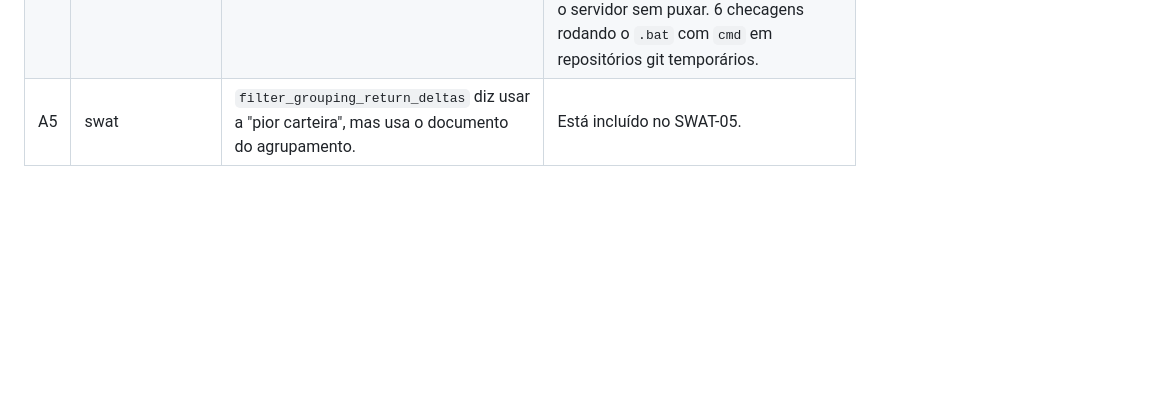
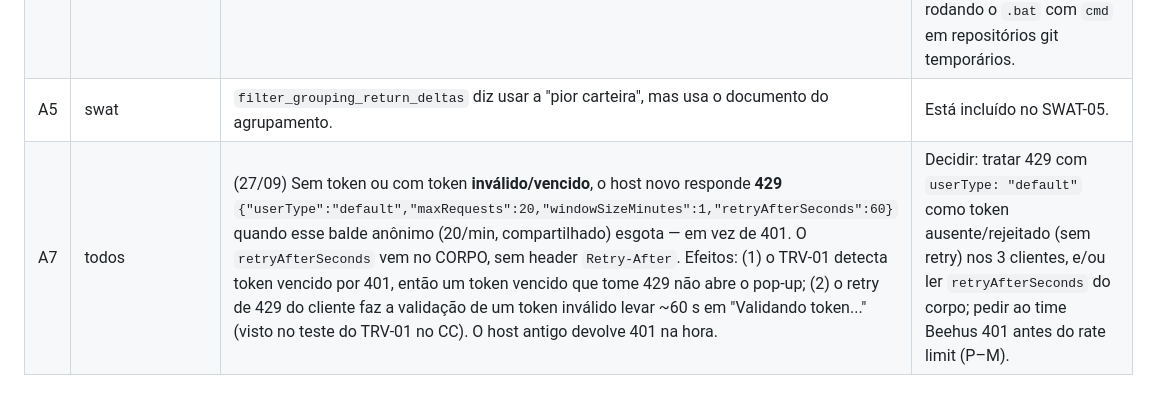
Before and after one commit to ymonteiro1996/Esteira-Operacional, a Markdown page: docs/ESCOPO_MUDANCAS_2026-09.md, the part around the change. Drawn GitHub-style; blank space fills up the shorter version.

Commit message:
docs(escopo): achado A7 — token inválido/vencido pode receber 429 em vez de 401
Balde anônimo de 20 req/min no host novo; retryAfterSeconds só no corpo.
Registrado para decisão (não implementado).

Co-Authored-By: Claude Opus 5.5 (1M context) <noreply@anthropic.com>

```diff
--- a/docs/ESCOPO_MUDANCAS_2026-09.md
+++ b/docs/ESCOPO_MUDANCAS_2026-09.md
@@ -481,3 +481,4 @@ Os fundos dos modais fecham no `click` com `if(event.target===this) fechar()`. Q
 | A3 | todos | O cliente trata **403** como token rejeitado. | Ver o passo 3 do backend no TRV-01. |
 | A4 | swat | O `iniciar.bat` faz `git pull` a cada início. | Avisar quem trabalha em branch de feature, ou tirar o pull do .bat. **Feito 27/09 no swat (branch `onda-6/achados-2026-09`, só local):** o pull continua (é a atualização automática de quem roda da branch do time), mas só em `development`/`main`, com a árvore sem mudanças rastreadas e `--ff-only` (nunca cria merge nem conflito); em branch de feature, com mudança local ou branch divergente, avisa e sobe o servidor sem puxar. 6 checagens rodando o `.bat` com `cmd` em repositórios git temporários. |
 | A5 | swat | `filter_grouping_return_deltas` diz usar a "pior carteira", mas usa o documento do agrupamento. | Está incluído no SWAT-05. |
+| A7 | todos | (27/09) Sem token ou com token **inválido/vencido**, o host novo responde **429** `{"userType":"default","maxRequests":20,"windowSizeMinutes":1,"retryAfterSeconds":60}` quando esse balde anônimo (20/min, compartilhado) esgota — em vez de 401. O `retryAfterSeconds` vem no CORPO, sem header `Retry-After`. Efeitos: (1) o TRV-01 detecta token vencido por 401, então um token vencido que tome 429 não abre o pop-up; (2) o retry de 429 do cliente faz a validação de um token inválido levar ~60 s em "Validando token..." (visto no teste do TRV-01 no CC). O host antigo devolve 401 na hora. | Decidir: tratar 429 com `userType: "default"` como token ausente/rejeitado (sem retry) nos 3 clientes, e/ou ler `retryAfterSeconds` do corpo; pedir ao time Beehus 401 antes do rate limit (P–M). |
```
